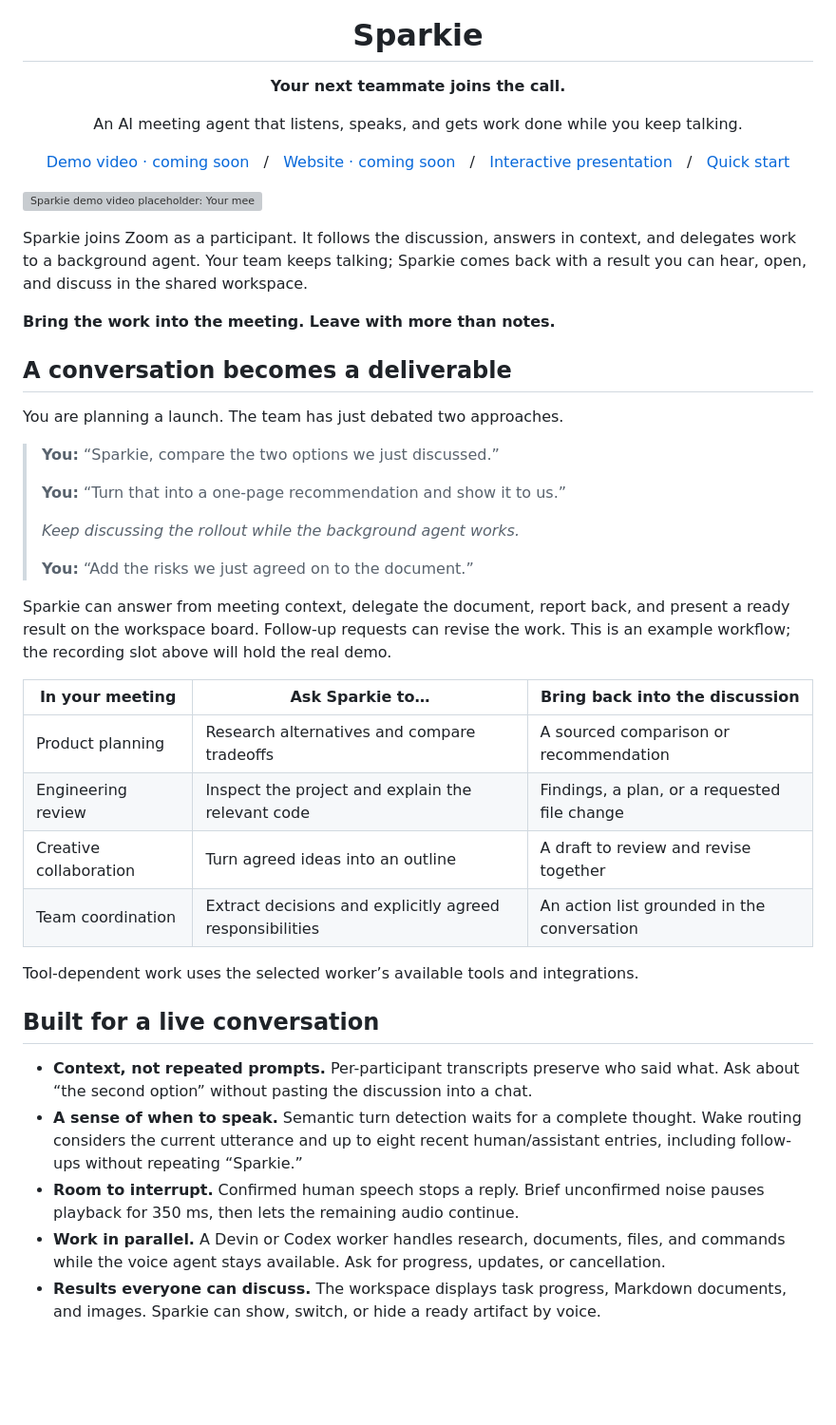
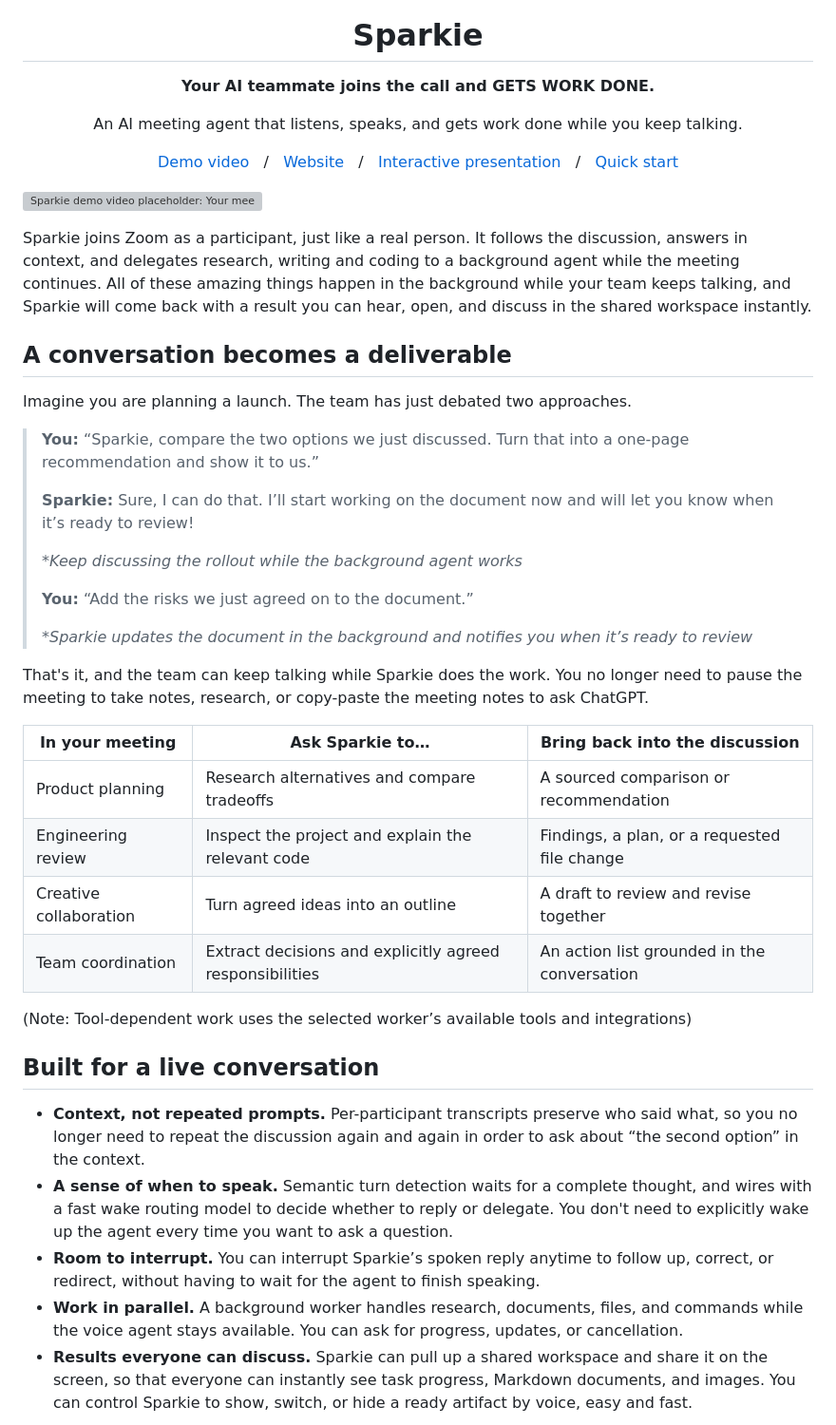
Before and after one commit to Hope7Happiness/sparkie, a Markdown page: README.md, the part around the change printed below. Shown: that part at 95% size. Rendered like a GitHub page; blank space fills up the shorter version; grey boxes are pictures that could not be loaded.

```diff
--- a/README.md
+++ b/README.md
@@ -2,34 +2,34 @@
   <img src="docs/assets/sparkie-icon.png" alt="Sparkie — an AI teammate at the meeting table" width="160">
 </p>
 <h1 align="center">Sparkie</h1>
-<p align="center"><strong>Your next teammate joins the call.</strong></p>
+<p align="center"><strong>Your AI teammate joins the call and GETS WORK DONE.</strong></p>
 <p align="center">An AI meeting agent that listens, speaks, and gets work done while you keep talking.</p>
 <p align="center">
-  <a href="docs/demo-links.md#demo-video">Demo video · coming soon</a> &nbsp; / &nbsp;
-  <a href="docs/demo-links.md#project-website">Website · coming soon</a> &nbsp; / &nbsp;
+  <a href="docs/demo-links.md#demo-video">Demo video</a> &nbsp; / &nbsp;
+  <a href="docs/demo-links.md#project-website">Website</a> &nbsp; / &nbsp;
   <a href="presentation/README.md">Interactive presentation</a> &nbsp; / &nbsp;
   <a href="#quick-start">Quick start</a>
 </p>
 
 [![Sparkie demo video placeholder: Your meeting. Already moving forward.](docs/assets/readme-demo.svg)](docs/demo-links.md#demo-video)
 
-Sparkie joins Zoom as a participant. It follows the discussion, answers in context, and delegates work to a background agent. Your team keeps talking; Sparkie comes back with a result you can hear, open, and discuss in the shared workspace.
-
-**Bring the work into the meeting. Leave with more than notes.**
+Sparkie joins Zoom as a participant, just like a real person. It follows the discussion, answers in context, and delegates research, writing and coding to a background agent while the meeting continues. All of these amazing things happen in the background while your team keeps talking, and Sparkie will come back with a result you can hear, open, and discuss in the shared workspace instantly.
 
 ## A conversation becomes a deliverable
 
-You are planning a launch. The team has just debated two approaches.
+Imagine you are planning a launch. The team has just debated two approaches.
 
-> **You:** “Sparkie, compare the two options we just discussed.”
+> **You:** “Sparkie, compare the two options we just discussed. Turn that into a one-page recommendation and show it to us.”
 >
-> **You:** “Turn that into a one-page recommendation and show it to us.”
+> **Sparkie:** Sure, I can do that. I’ll start working on the document now and will let you know when it’s ready to review!
 >
-> *Keep discussing the rollout while the background agent works.*
+> **Keep discussing the rollout while the background agent works*
 >
 > **You:** “Add the risks we just agreed on to the document.”
+>
+> **Sparkie updates the document in the background and notifies you when it’s ready to review*
 
-Sparkie can answer from meeting context, delegate the document, report back, and present a ready result on the workspace board. Follow-up requests can revise the work. This is an example workflow; the recording slot above will hold the real demo.
+That's it, and the team can keep talking while Sparkie does the work. You no longer need to pause the meeting to take notes, research, or copy-paste the meeting notes to ask ChatGPT.
 
 | In your meeting | Ask Sparkie to… | Bring back into the discussion |
 | --- | --- | --- |
@@ -38,13 +38,13 @@ Sparkie can answer from meeting context, delegate the document, report back, and
 | Creative collaboration | Turn agreed ideas into an outline | A draft to review and revise together |
 | Team coordination | Extract decisions and explicitly agreed responsibilities | An action list grounded in the conversation |
 
-Tool-dependent work uses the selected worker’s available tools and integrations.
+(Note: Tool-dependent work uses the selected worker’s available tools and integrations)
 
 ## Built for a live conversation
 
-- **Context, not repeated prompts.** Per-participant transcripts preserve who said what. Ask about “the second option” without pasting the discussion into a chat.
-- **A sense of when to speak.** Semantic turn detection waits for a complete thought. Wake routing considers the current utterance and up to eight recent human/assistant entries, including follow-ups without repeating “Sparkie.”
-- **Room to interrupt.** Confirmed human speech stops a reply. Brief unconfirmed noise pauses playback for 350 ms, then lets the remaining audio continue.
-- **Work in parallel.** A Devin or Codex worker handles research, documents, files, and commands while the voice agent stays available. Ask for progress, updates, or cancellation.
-- **Results everyone can discuss.** The workspace displays task progress, Markdown documents, and images. Sparkie can show, switch, or hide a ready artifact by voice.
+- **Context, not repeated prompts.** Per-participant transcripts preserve who said what, so you no longer need to repeat the discussion again and again in order to ask about “the second option” in the context.
+- **A sense of when to speak.** Semantic turn detection waits for a complete thought, and wires with a fast wake routing model to decide whether to reply or delegate. You don't need to explicitly wake up the agent every time you want to ask a question.
+- **Room to interrupt.** You can interrupt Sparkie’s spoken reply anytime to follow up, correct, or redirect, without having to wait for the agent to finish speaking.
+- **Work in parallel.** A background worker handles research, documents, files, and commands while the voice agent stays available. You can ask for progress, updates, or cancellation.
+- **Results everyone can discuss.** Sparkie can pull up a shared workspace and share it on the screen, so that everyone can instantly see task progress, Markdown documents, and images. You can control Sparkie to show, switch, or hide a ready artifact by voice, easy and fast.
 
```
Also changed, not shown: other parts of README.md (+3 -15 lines), docs/assets/workspace.png (added).
